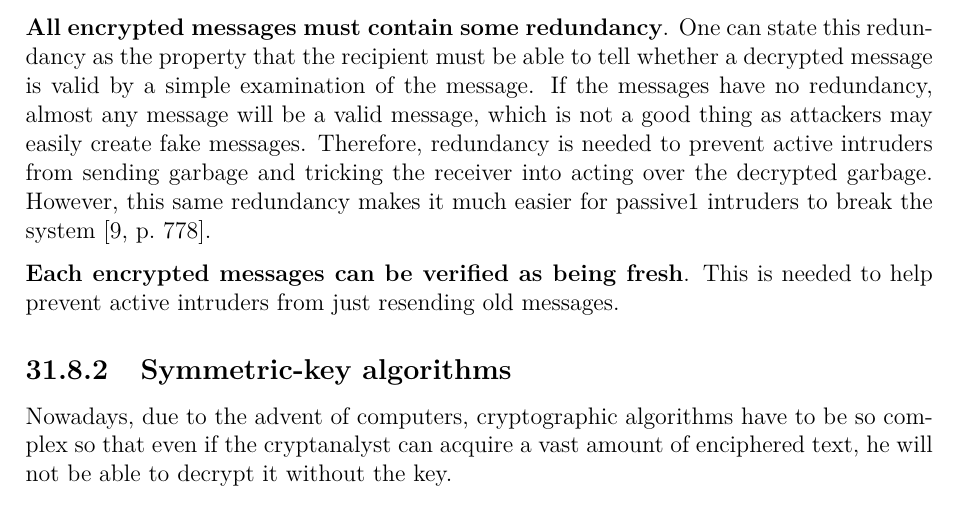
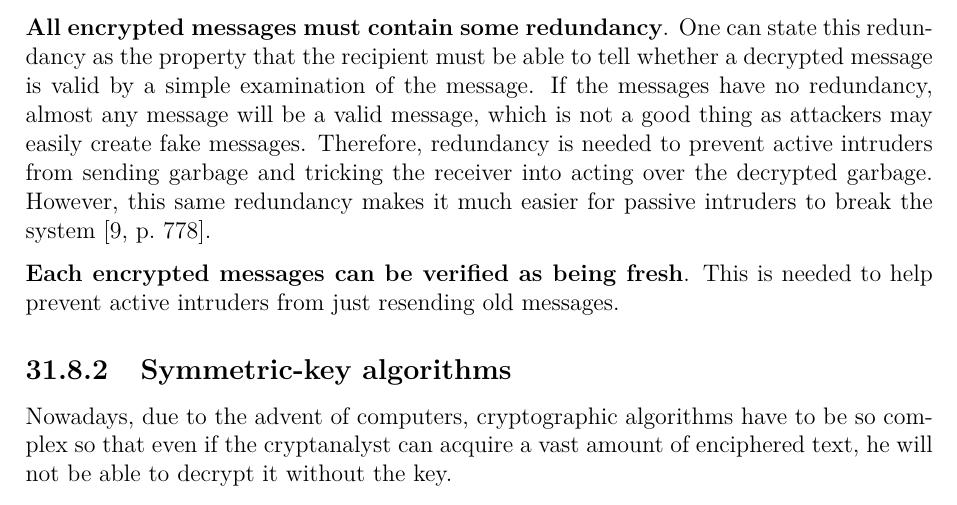
Before and after one commit to bernardosulzbach/notes, a LaTeX thesis (notes.tex): part of page 102 of 119, cut so that both start at the same text. Compiled offline with pdfLaTeX; a LaTeX package or settings file that is missing is left out.

Commit message:
Fixed a typo

```diff
--- a/notes.tex
+++ b/notes.tex
@@ -2463,8 +2463,7 @@ It is important to point out that for any plaintext, there will be a key which c
 One can state this redundancy as the property that the recipient must be able to tell whether a decrypted message is valid by a simple examination of the message.
 If the messages have no redundancy, almost any message will be a valid message, which is not a good thing as attackers may easily create fake messages.
 Therefore, redundancy is needed to prevent active intruders from sending garbage and tricking the receiver into acting over the decrypted garbage.
-However, this same redundancy makes it much easier for passive1 intruders to break the system \cite[p.~778]{computer-networks-tanenbaum-2012}.
-
+However, this same redundancy makes it much easier for passive intruders to break the system \cite[p.~778]{computer-networks-tanenbaum-2012}.
 
 \textbf{Each encrypted messages can be verified as being fresh}. This is needed to help prevent active intruders from just resending old messages.
 
```
